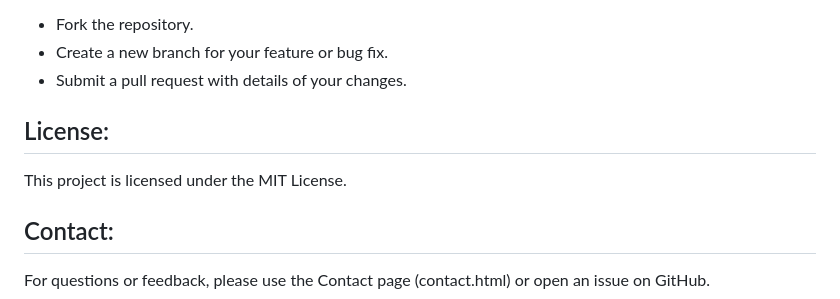
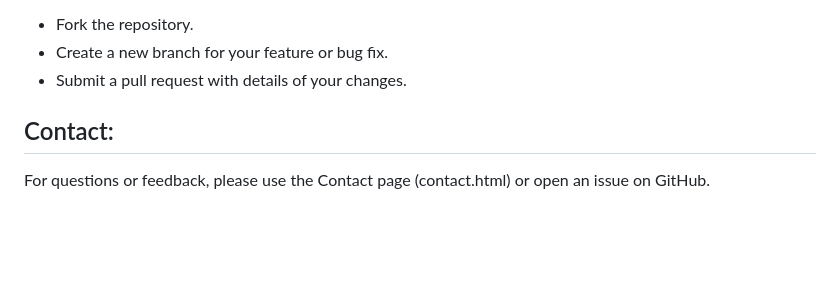
Before and after one commit to teche74/ComeLearnHadoopWithMe, a Markdown page: README.md, the part around the change. GitHub-like rendering; blank space fills up the shorter version.

```diff
--- a/README.md
+++ b/README.md
@@ -83,9 +83,6 @@ Contributions are welcome! To contribute:
 - Create a new branch for your feature or bug fix.
 - Submit a pull request with details of your changes.
 
-License:
---------
-This project is licensed under the MIT License.
 
 Contact:
 --------
```
